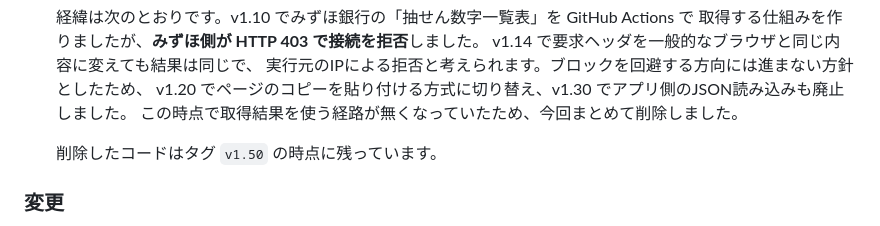
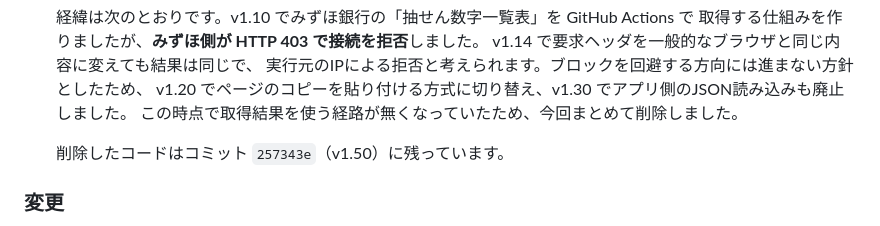
Before and after one commit to burneycherry/loto, a Markdown page: CHANGELOG.md, the part around the change. GitHub-like rendering.

```diff
--- a/CHANGELOG.md
+++ b/CHANGELOG.md
@@ -152,7 +152,7 @@
   v1.20 でページのコピーを貼り付ける方式に切り替え、v1.30 でアプリ側のJSON読み込みも廃止しました。
   この時点で取得結果を使う経路が無くなっていたため、今回まとめて削除しました。
 
-  削除したコードはタグ `v1.50` の時点に残っています。
+  削除したコードはコミット `257343e`（v1.50）に残っています。
 
 ### 変更
 
```
Also changed, not shown: CLAUDE.md (+7 -8 lines).
